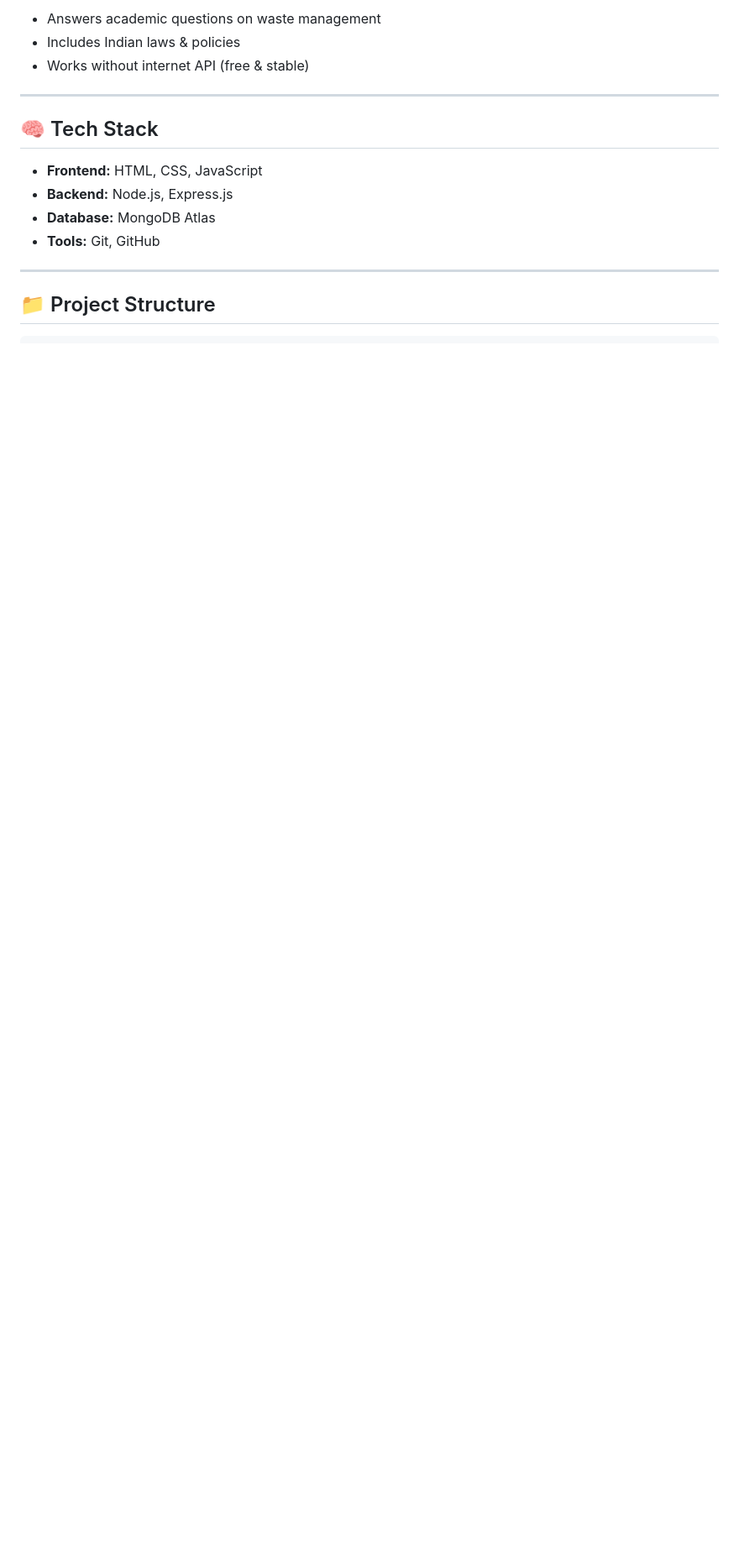
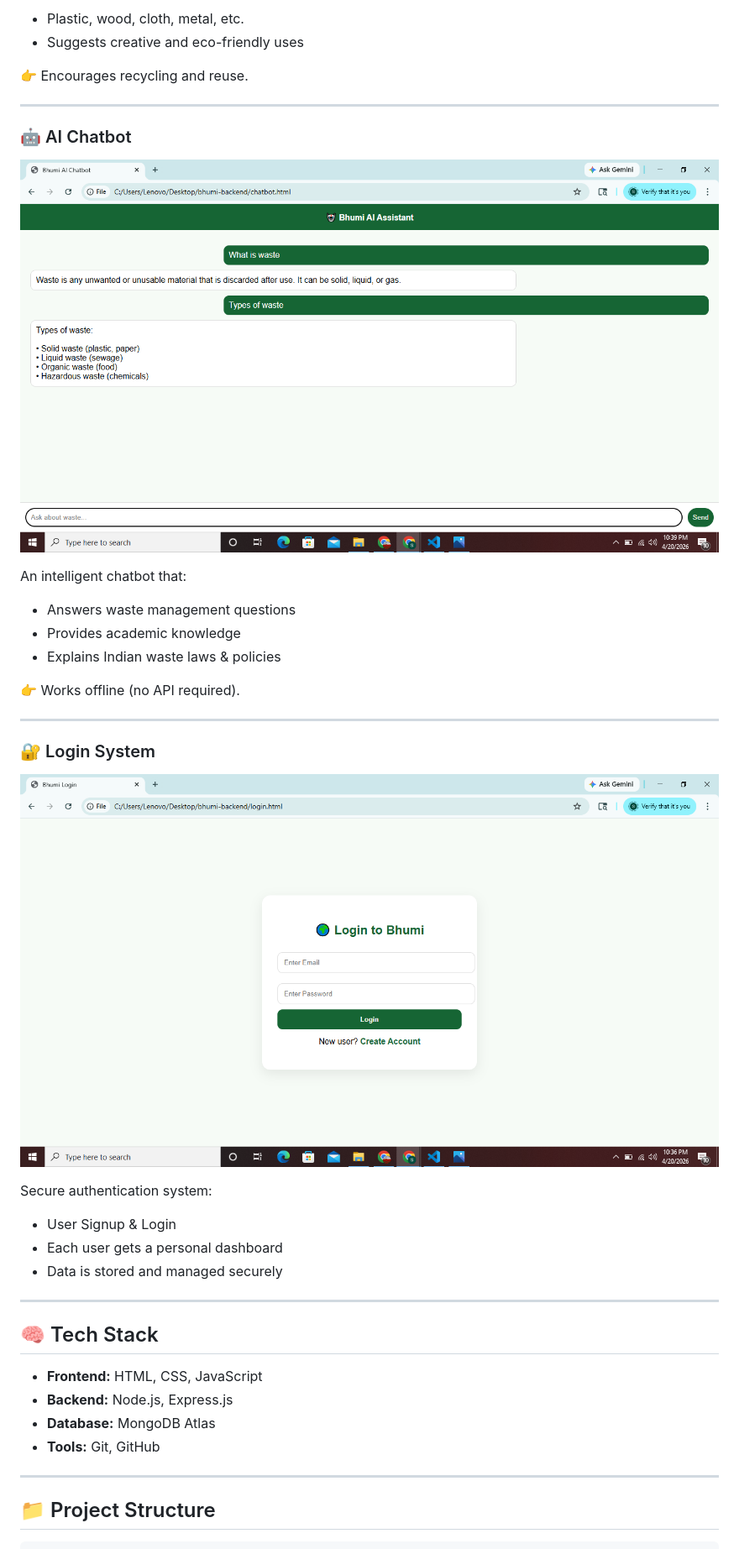
Before and after one commit to Satyam-Tiwari2007/Bhumi---Smart-waste-manager, a Markdown page: README.md, the part around one of its changes. Shown at 84% size. Drawn GitHub-style; blank space fills up the shorter version.

```diff
--- a/README.md
+++ b/README.md
@@ -40,7 +68,34 @@ It allows users to report waste, track contributions, get reuse ideas, and inter
 
-* Answers academic questions on waste management
-* Includes Indian laws & policies
-* Works without internet API (free & stable)
+* Plastic, wood, cloth, metal, etc.
+* Suggests creative and eco-friendly uses
+
+👉 Encourages recycling and reuse.
+
+---
+
+### 🤖 AI Chatbot
+
+![Chatbot](assets/Chatbot.png)
+
+An intelligent chatbot that:
+
+* Answers waste management questions
+* Provides academic knowledge
+* Explains Indian waste laws & policies
+
+👉 Works offline (no API required).
+
+---
+
+### 🔐 Login System
+
+![Login](assets/login.png)
+
+Secure authentication system:
+
+* User Signup & Login
+* Each user gets a personal dashboard
+* Data is stored and managed securely
 
 ---
 
```
Also changed, not shown: other parts of README.md (+64 -57 lines).
